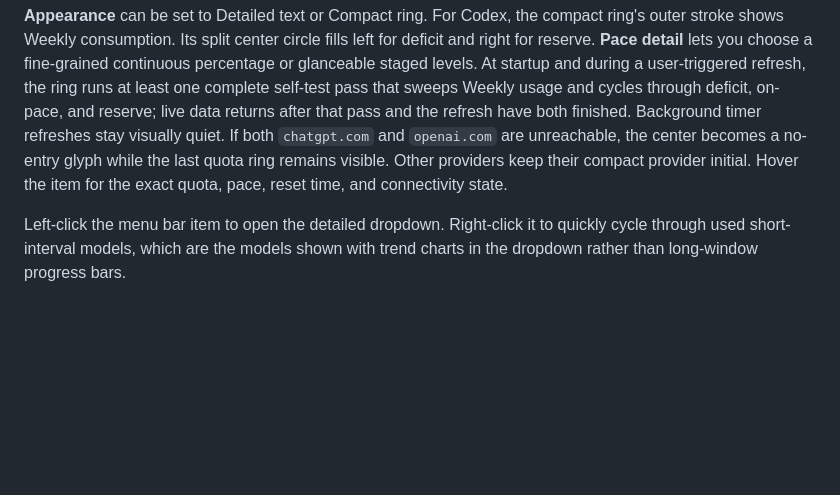
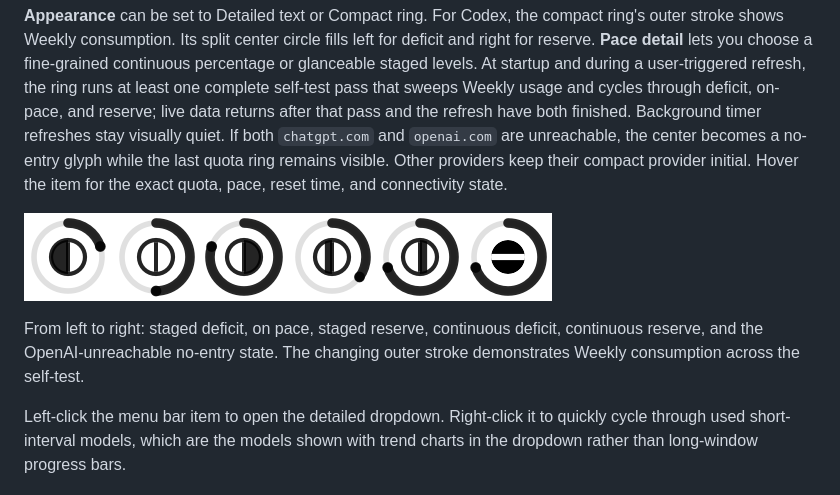
Before and after one commit to techfanseric/ai-quota-bar, a Markdown page: README.md, the part around the change. GitHub-like rendering; pictures changed too: docs/images/menu-bar-self-test-preview.png (added); blank space fills up the shorter version.

Commit message:
docs: add compact ring preview

```diff
--- a/README.md
+++ b/README.md
@@ -63,6 +63,10 @@ make install
 The menu bar item shows one provider at a time. **Displayed provider** can be set to Automatic, Codex, or MiniMax. Automatic prioritizes providers with low remaining quota or an unsustainable usage pace, then compares remaining quota and reset time.
 
 **Appearance** can be set to Detailed text or Compact ring. For Codex, the compact ring's outer stroke shows Weekly consumption. Its split center circle fills left for deficit and right for reserve. **Pace detail** lets you choose a fine-grained continuous percentage or glanceable staged levels. At startup and during a user-triggered refresh, the ring runs at least one complete self-test pass that sweeps Weekly usage and cycles through deficit, on-pace, and reserve; live data returns after that pass and the refresh have both finished. Background timer refreshes stay visually quiet. If both `chatgpt.com` and `openai.com` are unreachable, the center becomes a no-entry glyph while the last quota ring remains visible. Other providers keep their compact provider initial. Hover the item for the exact quota, pace, reset time, and connectivity state.
+
+![Compact Codex quota ring states](./docs/images/menu-bar-self-test-preview.png)
+
+From left to right: staged deficit, on pace, staged reserve, continuous deficit, continuous reserve, and the OpenAI-unreachable no-entry state. The changing outer stroke demonstrates Weekly consumption across the self-test.
 
 Left-click the menu bar item to open the detailed dropdown. Right-click it to quickly cycle through used short-interval models, which are the models shown with trend charts in the dropdown rather than long-window progress bars.
 
```
